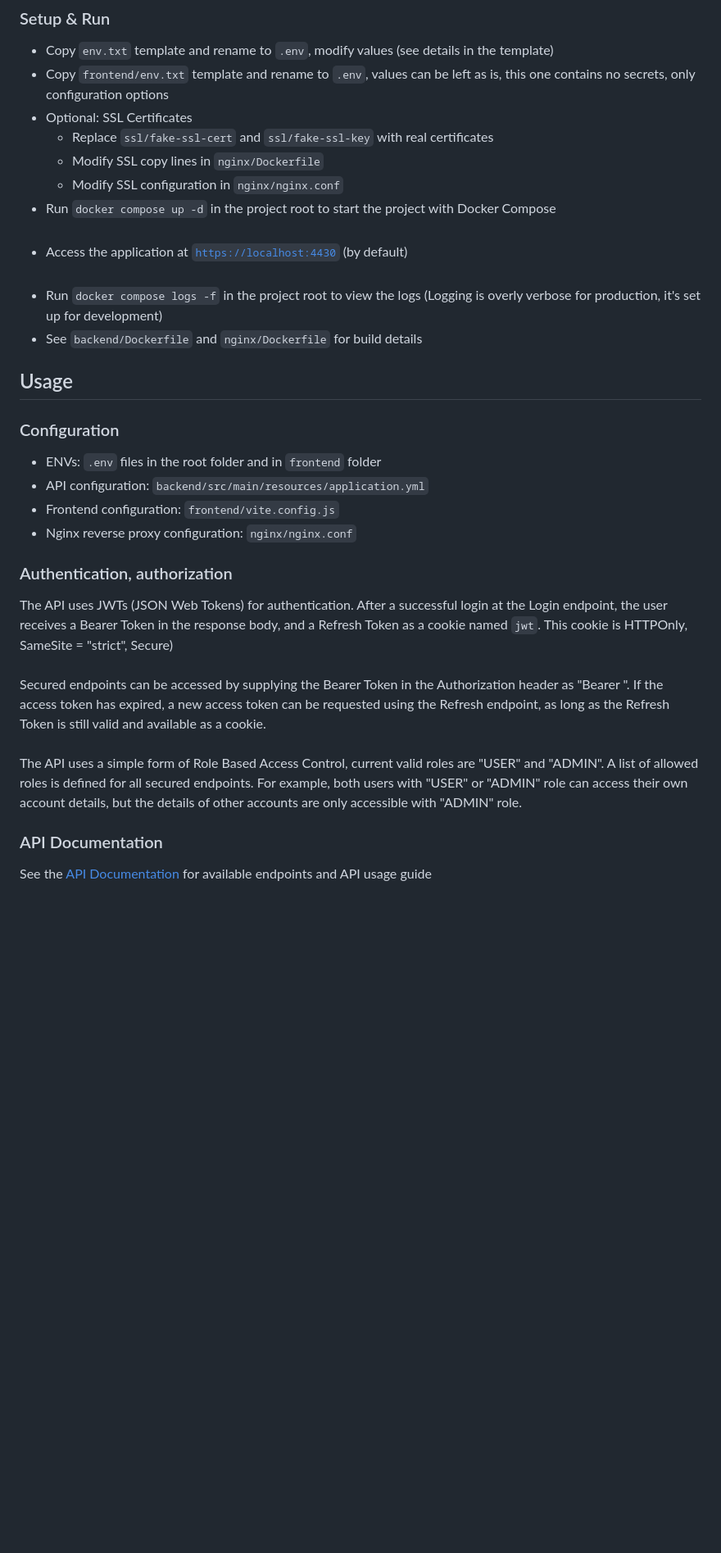
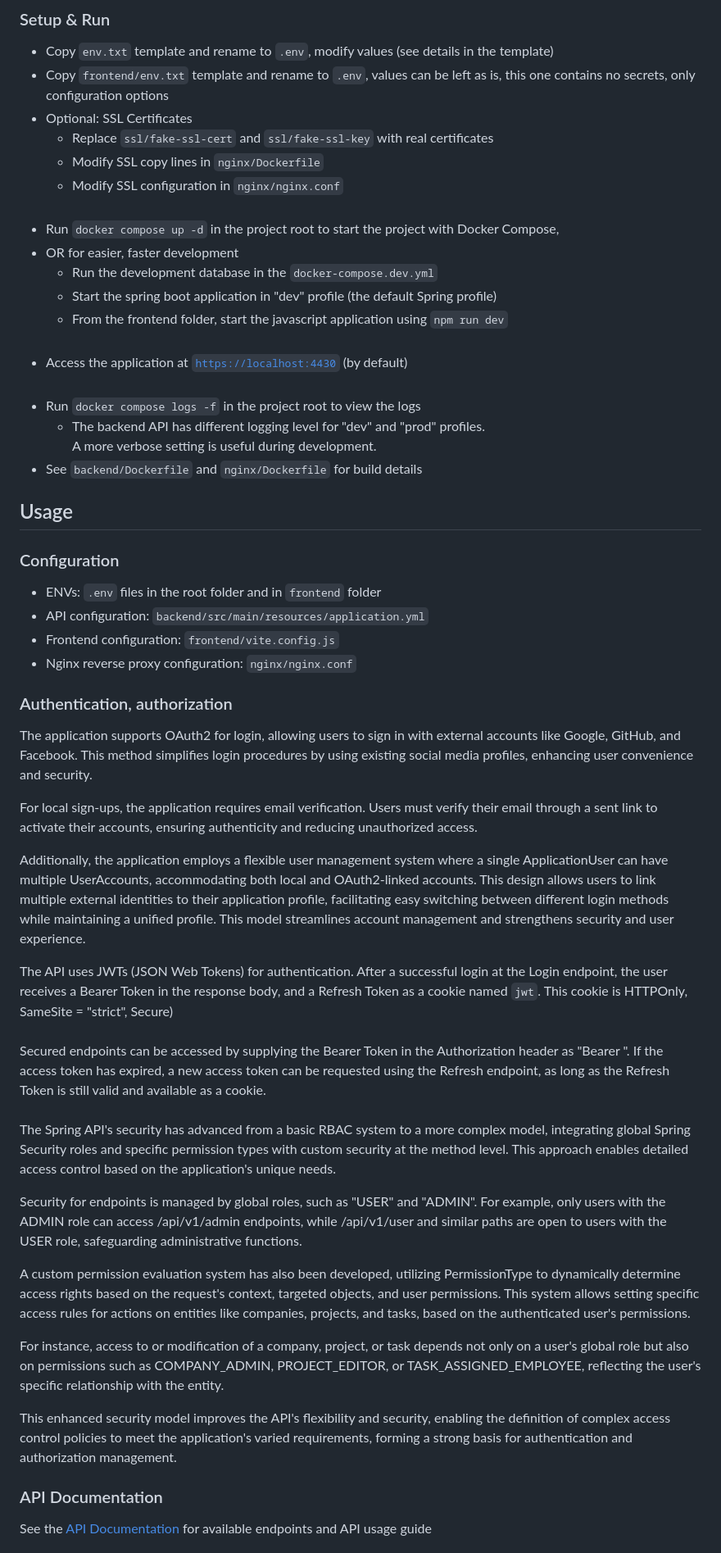
Before and after one commit to DNadas98/spring-project-manager, a Markdown page: README.md, the part around the change. Shown: that part at 82% size. Drawn GitHub-style; blank space fills up the shorter version.

```diff
--- a/README.md
+++ b/README.md
@@ -141,12 +141,18 @@ The project uses Nginx as reverse-proxy and static file server.
   - Replace `ssl/fake-ssl-cert` and `ssl/fake-ssl-key` with real certificates
   - Modify SSL copy lines in `nginx/Dockerfile`
   - Modify SSL configuration in `nginx/nginx.conf`
-- Run `docker compose up -d` in the project root to start the project with Docker Compose
-  <br><br>
+    <br><br>
+- Run `docker compose up -d` in the project root to start the project with Docker Compose,
+- OR for easier, faster development
+  - Run the development database in the `docker-compose.dev.yml`
+  - Start the spring boot application in "dev" profile (the default Spring profile)
+  - From the frontend folder, start the javascript application using `npm run dev`
+    <br><br>
 - Access the application at [`https://localhost:4430`](https://localhost:4430) (by default)
   <br><br>
-- Run `docker compose logs -f` in the project root to view the logs (Logging is overly verbose for
-  production, it's set up for development)
+- Run `docker compose logs -f` in the project root to view the logs
+  - The backend API has different logging level for "dev" and "prod" profiles.
+    A more verbose setting is useful during development.
 - See `backend/Dockerfile` and `nginx/Dockerfile` for build details
 
 ## Usage
@@ -160,6 +166,20 @@ The project uses Nginx as reverse-proxy and static file server.
 
 ### Authentication, authorization
 
+The application supports OAuth2 for login, allowing users to sign in with external accounts like
+Google, GitHub, and Facebook. This method simplifies login procedures by using existing social media
+profiles, enhancing user convenience and security.
+
+For local sign-ups, the application requires email verification. Users must verify their email
+through a sent link to activate their accounts, ensuring authenticity and reducing unauthorized
+access.
+
+Additionally, the application employs a flexible user management system where a single
+ApplicationUser can have multiple UserAccounts, accommodating both local and OAuth2-linked accounts.
+This design allows users to link multiple external identities to their application profile,
+facilitating easy switching between different login methods while maintaining a unified profile.
+This model streamlines account management and strengthens security and user experience.
+
 The API uses JWTs (JSON Web Tokens) for authentication. After a successful login at the
 Login endpoint, the user receives a Bearer Token in the response body, and a Refresh Token
 as a cookie named `jwt`. This cookie is HTTPOnly, SameSite = "strict", Secure)<br><br>
@@ -167,10 +187,27 @@ Secured endpoints can be accessed by supplying the Bearer Token in the Authoriza
 header as "Bearer ".
 If the access token has expired, a new access token can be requested using the Refresh
 endpoint, as long as the Refresh Token is still valid and available as a cookie.<br><br>
-The API uses a simple form of Role Based Access Control, current valid roles are "USER"
-and "ADMIN". A list of allowed roles is defined for all secured endpoints. For example,
-both users with "USER" or "ADMIN" role can access their own account details, but the
-details of other accounts are only accessible with "ADMIN" role.
+The Spring API's security has advanced from a basic RBAC system to a more complex model, integrating
+global Spring Security roles and specific permission types with custom security at the method level.
+This approach enables detailed access control based on the application's unique needs.
+
+Security for endpoints is managed by global roles, such as "USER" and "ADMIN". For example, only
+users with the ADMIN role can access /api/v1/admin endpoints,
+while /api/v1/user and similar paths are open to users with the USER role, safeguarding
+administrative functions.
+
+A custom permission evaluation system has also been developed, utilizing PermissionType to
+dynamically determine access rights based on the request's context, targeted objects, and user
+permissions. This system allows setting specific access rules for actions on entities like
+companies, projects, and tasks, based on the authenticated user's permissions.
+
+For instance, access to or modification of a company, project, or task depends not only on a user's
+global role but also on permissions such as COMPANY_ADMIN, PROJECT_EDITOR, or
+TASK_ASSIGNED_EMPLOYEE, reflecting the user's specific relationship with the entity.
+
+This enhanced security model improves the API's flexibility and security, enabling the definition of
+complex access control policies to meet the application's varied requirements, forming a strong
+basis for authentication and authorization management.
 
 ### API Documentation
 
```
